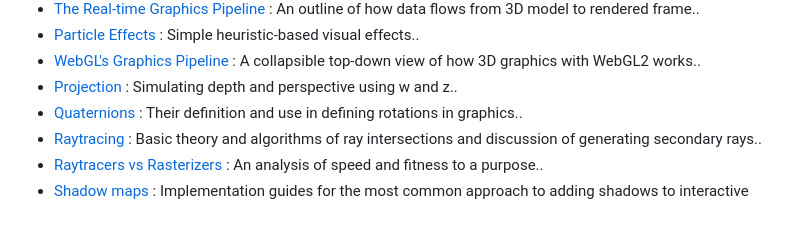
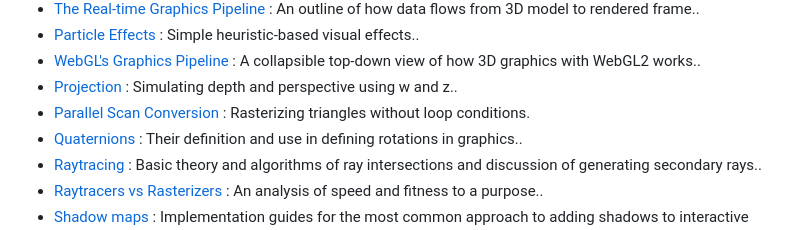
Before and after one commit to tychonievich/graphics, a Markdown page: md/text/index.md, the part around the change. Drawn GitHub-style.

```diff
--- a/md/text/index.md
+++ b/md/text/index.md
@@ -58,6 +58,7 @@ Those that are not listed from the [content page](../content.html) may be incomp
 - [ Particle Effects ](particles.html):  Simple heuristic-based visual effects..
 - [ WebGL's Graphics Pipeline ](pipeline.html):  A collapsible top-down view of how 3D graphics with WebGL2 works..
 - [ Projection ](projection.html):  Simulating depth and perspective using w and z..
+- [ Parallel Scan Conversion ](psc.html):  Rasterizing triangles without loop conditions.
 - [ Quaternions ](quaternions.html):  Their definition and use in defining rotations in graphics..
 - [ Raytracing ](rays.html):  Basic theory and algorithms of ray intersections and discussion of generating secondary rays..
 - [ Raytracers vs Rasterizers ](ray-vs-rast.html):  An analysis of speed and fitness to a purpose..
```
Also changed, not shown: md/text/psc.md (added, +114 -0 lines).
